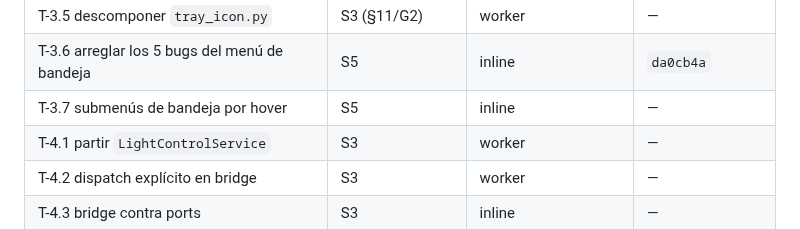
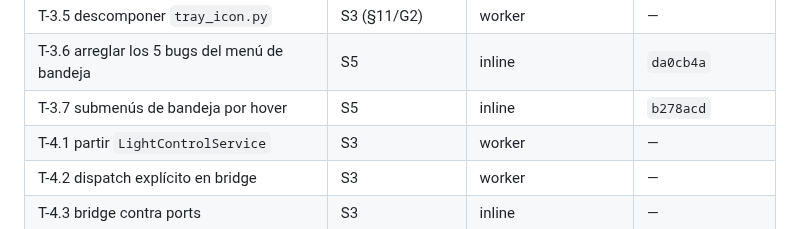
Before and after one commit to AlexisAcevedo/Gestor-de-luces, a Markdown page: odd/tasks/repo-hardening.md, the part around the change. GitHub-like rendering.

Commit message:
docs(odd): record T-3.7 (popup owned by the icon window)

```diff
--- a/odd/tasks/repo-hardening.md
+++ b/odd/tasks/repo-hardening.md
@@ -41,7 +41,7 @@ usuario.
 | T-3.4 `print` → `logging` | S3 | inline | `017c5ad` |
 | T-3.5 descomponer `tray_icon.py` | S3 (§11/G2) | worker | — |
 | T-3.6 arreglar los 5 bugs del menú de bandeja | S5 | inline | `da0cb4a` |
-| T-3.7 submenús de bandeja por hover | S5 | inline | — |
+| T-3.7 submenús de bandeja por hover | S5 | inline | `b278acd` |
 | T-4.1 partir `LightControlService` | S3 | worker | — |
 | T-4.2 dispatch explícito en bridge | S3 | worker | — |
 | T-4.3 bridge contra ports | S3 | inline | — |
```
